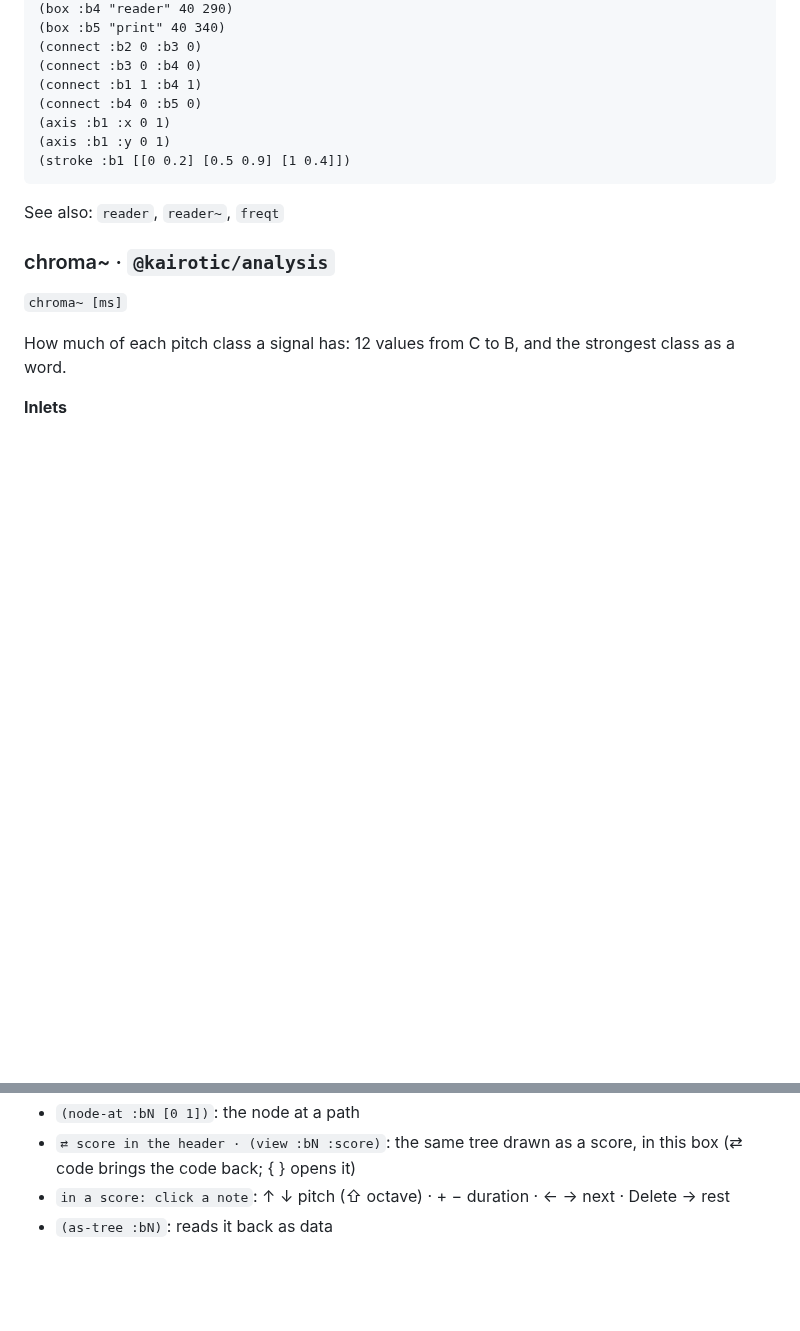
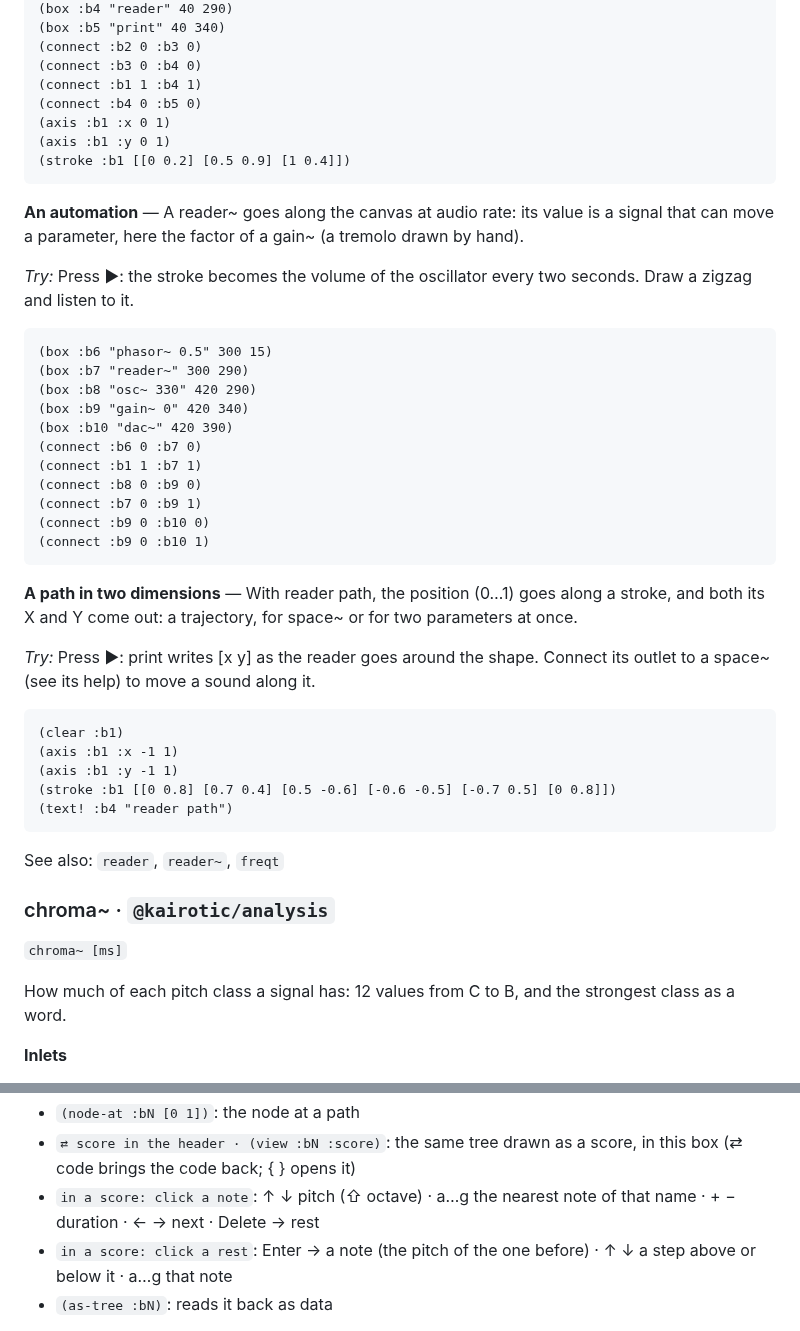
Before and after one commit to bonuoq/kairotic, a Markdown page: docs/reference.md, 2 parts joined by grey strips. GitHub-like rendering; blank space fills up the shorter version.

````diff
--- a/docs/reference.md
+++ b/docs/reference.md
@@ -241,6 +241,36 @@ Graphic buffer for any numeric data: strokes in a plane with axes of any range,
 (stroke :b1 [[0 0.2] [0.5 0.9] [1 0.4]])
 ```
 
+**An automation** — A reader~ goes along the canvas at audio rate: its value is a signal that can move a parameter, here the factor of a gain~ (a tremolo drawn by hand).
+
+*Try:* Press ▶: the stroke becomes the volume of the oscillator every two seconds. Draw a zigzag and listen to it.
+
+```clojure
+(box :b6 "phasor~ 0.5" 300 15)
+(box :b7 "reader~" 300 290)
+(box :b8 "osc~ 330" 420 290)
+(box :b9 "gain~ 0" 420 340)
+(box :b10 "dac~" 420 390)
+(connect :b6 0 :b7 0)
+(connect :b1 1 :b7 1)
+(connect :b8 0 :b9 0)
+(connect :b7 0 :b9 1)
+(connect :b9 0 :b10 0)
+(connect :b9 0 :b10 1)
+```
+
+**A path in two dimensions** — With reader path, the position (0…1) goes along a stroke, and both its X and Y come out: a trajectory, for space~ or for two parameters at once.
+
+*Try:* Press ▶: print writes [x y] as the reader goes around the shape. Connect its outlet to a space~ (see its help) to move a sound along it.
+
+```clojure
+(clear :b1)
+(axis :b1 :x -1 1)
+(axis :b1 :y -1 1)
+(stroke :b1 [[0 0.8] [0.7 0.4] [0.5 -0.6] [-0.6 -0.5] [-0.7 0.5] [0 0.8]])
+(text! :b4 "reader path")
+```
+
 See also: `reader`, `reader~`, `freqt`
 
 ### chroma~ · `@kairotic/analysis`
@@ -1405,7 +1516,8 @@ A musical tree written in EDN (hiccup style: [:voice [:measure {:meter [4 4]} "c
 - `(tree-edit! :bN [:attrs [0 1 2] {…}])`: edits nodes by their path: [:set p x] [:attrs p {…}] [:insert p x] [:remove p]
 - `(node-at :bN [0 1])`: the node at a path
 - `⇄ score in the header · (view :bN :score)`: the same tree drawn as a score, in this box (⇄ code brings the code back; { } opens it)
-- `in a score: click a note`: ↑ ↓ pitch (⇧ octave) · + − duration · ← → next · Delete → rest
+- `in a score: click a note`: ↑ ↓ pitch (⇧ octave) · a…g the nearest note of that name · + − duration · ← → next · Delete → rest
+- `in a score: click a rest`: Enter → a note (the pitch of the one before) · ↑ ↓ a step above or below it · a…g that note
 - `(as-tree :bN)`: reads it back as data
 
 **Try:** The score already shows the tree, measure by measure. Double-click the code, change a note and apply it (Ctrl+Enter): the score follows. Click a note of the score and press ↑: the change comes back to the tree by the dashed line. Or press ⇄ score in the header of the tree box: the same tree as a score, in one box.
````
Also changed, not shown: other parts of docs/reference.md (+83 -2 lines).
